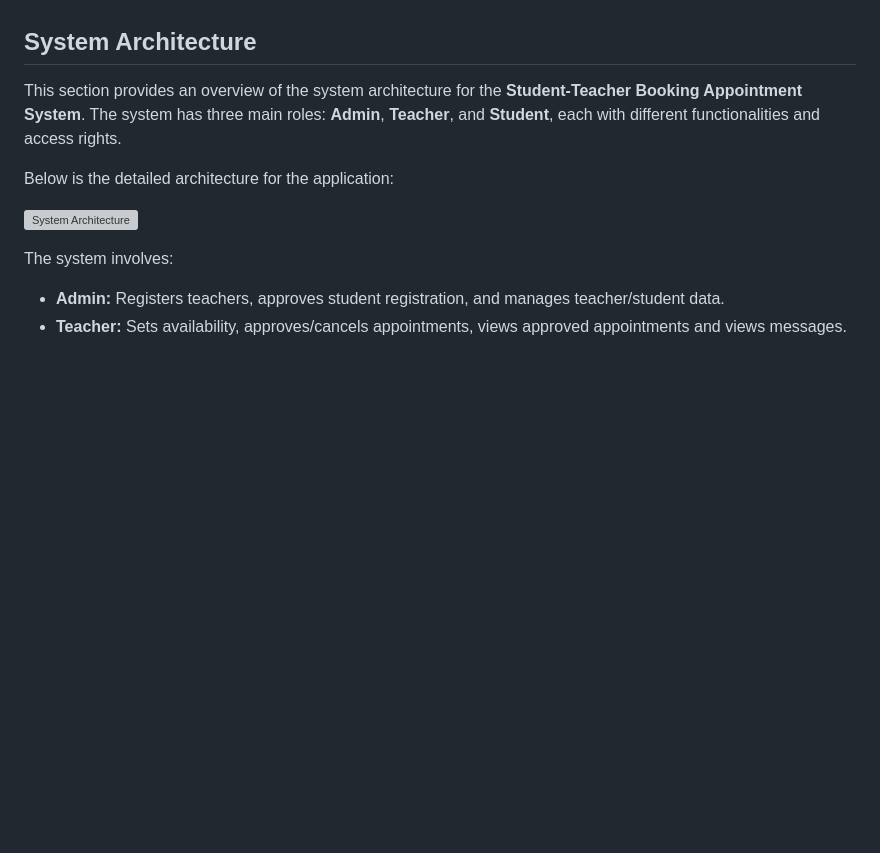
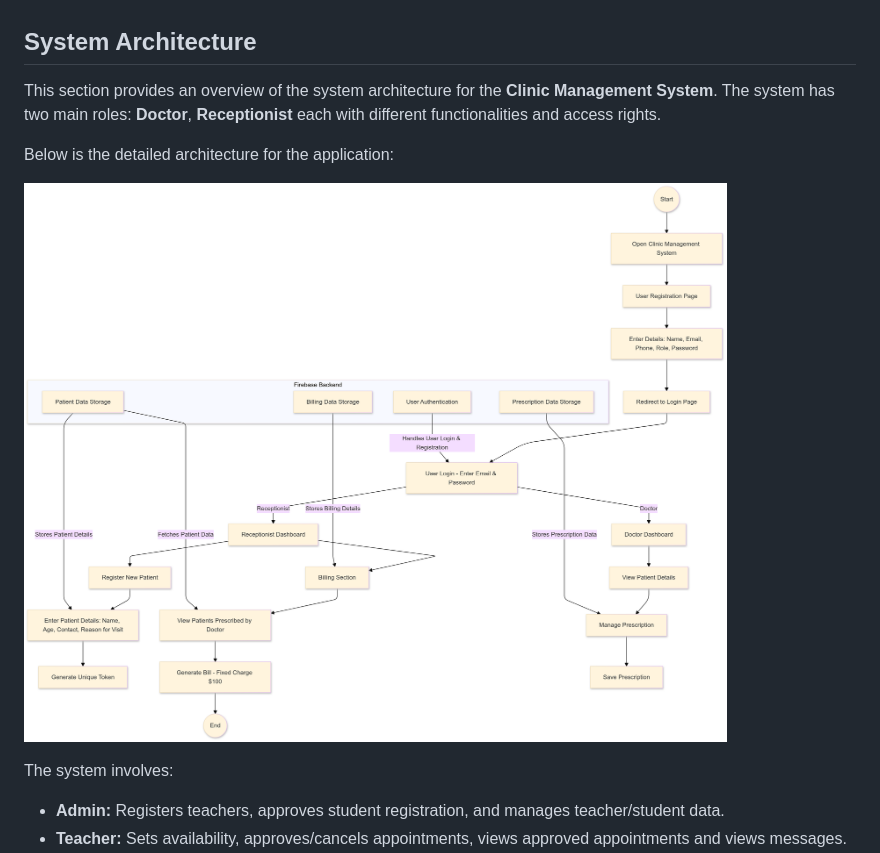
Before and after one commit to PratikshaSarvankar/Unified_Mentor_Internship_Projects, a Markdown page: Clinic Management System/README.md, the part around one of its changes. Rendered like a GitHub page; blank space fills up the shorter version; grey boxes are pictures that could not be loaded.

```diff
--- a/Clinic Management System/README.md
+++ b/Clinic Management System/README.md
@@ -56,11 +56,11 @@ The system uses **Firebase** for authentication, real-time database management,
 
 ## System Architecture
 
-This section provides an overview of the system architecture for the **Student-Teacher Booking Appointment System**. The system has three main roles: **Admin**, **Teacher**, and **Student**, each with different functionalities and access rights.
+This section provides an overview of the system architecture for the **Clinic Management System**. The system has two main roles: **Doctor**, **Receptionist** each with different functionalities and access rights.
 
 Below is the detailed architecture for the application:
 
-![System Architecture](assets/images/system_architecture.png)
+![System Architecture](https://github.com/PratikshaSarvankar/Unified_Mentor_Internship_Projects/blob/main/Clinic%20Management%20System/SystemArchitecture.png?raw=true)
 
 The system involves:
 - **Admin:** Registers teachers, approves student registration, and manages teacher/student data.
```
Also changed, not shown: other parts of Clinic Management System/README.md (+1 -1 lines).
